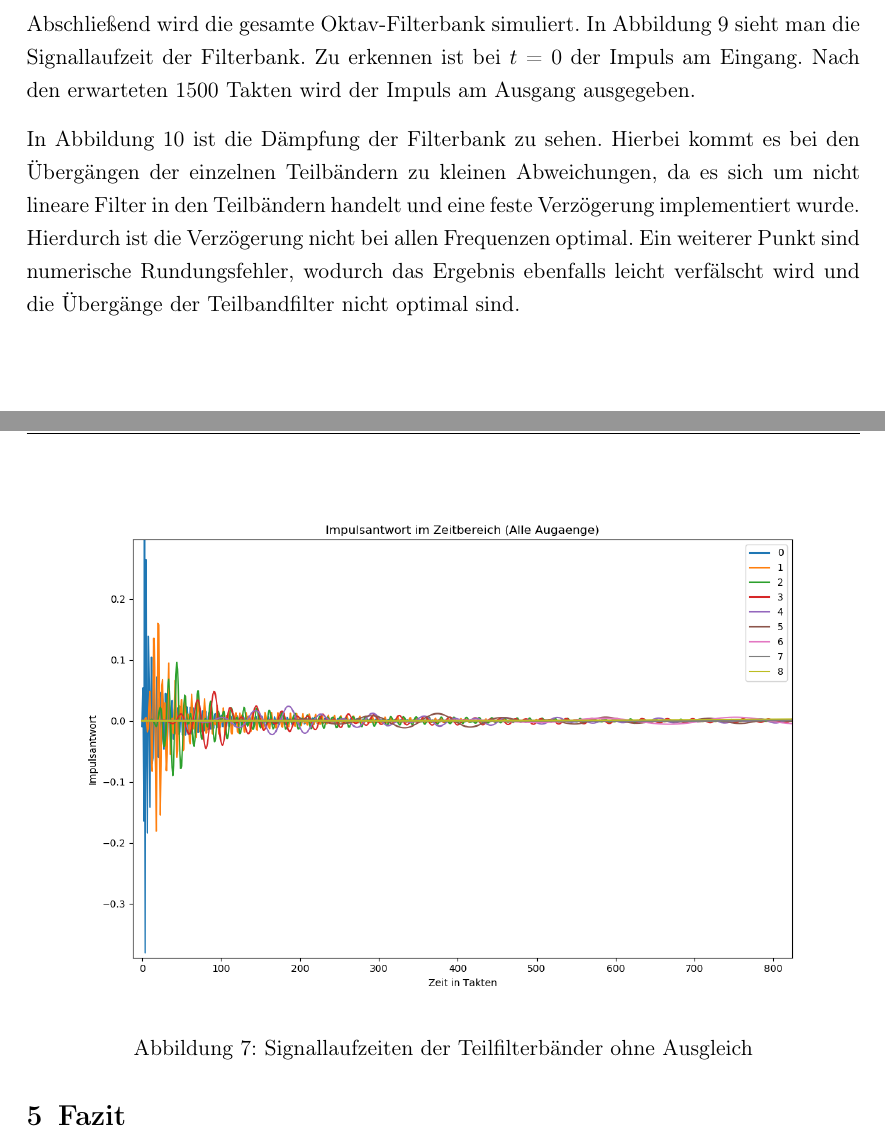
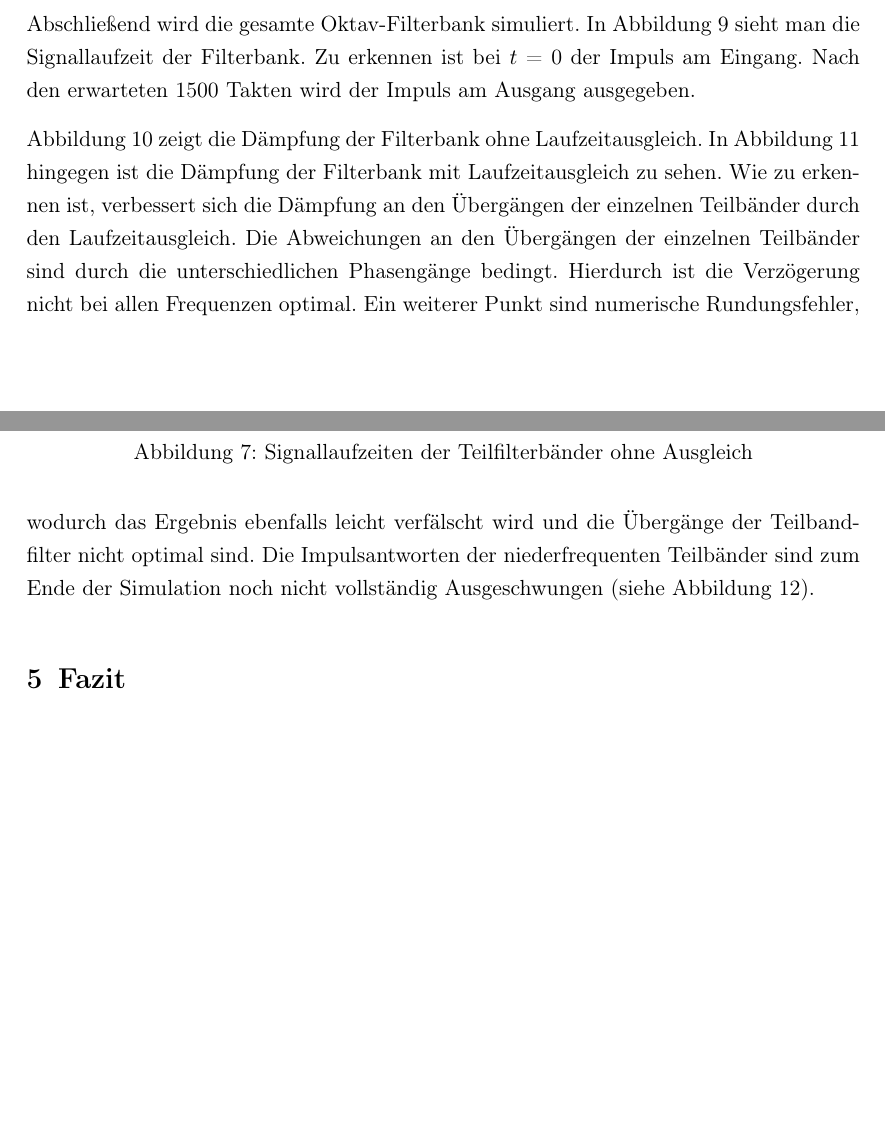
Before and after one commit to DenominatorIsZero/DWF, a LaTeX problem sheet (Dokumentation/example/termpaper.tex, which reads Dokumentation/example/chapters/simulation.tex): two parts of pages 11 and 12 of 14 before the commit and two parts of pages 11 and 12 of 15 after it, joined at a grey line, cut so that both start at the same text, the shorter picture padded with empty space. Compiled offline with pdfLaTeX.

Commit message:
Simulation angepasst

```diff
--- a/Dokumentation/example/chapters/simulation.tex
+++ b/Dokumentation/example/chapters/simulation.tex
@@ -43,4 +43,4 @@ Abschließend wird die gesamte Oktav-Filterbank simuliert. In Abbildung \ref{fig
 	\caption{Signallaufzeit der Summe der Oktav-Filterbank}
 	\label{fig:OktavLaufzeit}
 \end{figure}
-In Abbildung \ref{fig:AusgangDeampfung} ist die Dämpfung der Filterbank zu sehen. Hierbei kommt es bei den Übergängen der einzelnen Teilbändern zu kleinen Abweichungen, da es sich um nicht lineare Filter in den Teilbändern handelt und eine feste Verzögerung implementiert wurde. Hierdurch ist die Verzögerung nicht bei allen Frequenzen optimal. Ein weiterer Punkt sind numerische Rundungsfehler, wodurch das Ergebnis ebenfalls leicht verfälscht wird und die Übergänge der Teilbandfilter nicht optimal sind.
+Abbildung \ref{fig:AusgangDeampfungohneAusgleich} zeigt die Dämpfung der Filterbank ohne Laufzeitausgleich. In Abbildung \ref{fig:AusgangDeampfung} hingegen ist die Dämpfung der Filterbank mit Laufzeitausgleich zu sehen. Wie zu erkennen ist, verbessert sich die Dämpfung an den Übergängen der einzelnen Teilbänder durch den Laufzeitausgleich. Die Abweichungen an den Übergängen der einzelnen Teilbänder sind durch die unterschiedlichen Phasengänge bedingt. Hierdurch ist die Verzögerung nicht bei allen Frequenzen optimal. Ein weiterer Punkt sind numerische Rundungsfehler, wodurch das Ergebnis ebenfalls leicht verfälscht wird und die Übergänge der Teilbandfilter nicht optimal sind. Die Impulsantworten der niederfrequenten Teilbänder sind zum Ende der Simulation noch nicht vollständig Ausgeschwungen (siehe Abbildung \ref{fig:Ausschwingen}).
@@ -47,2 +50,4 @@ In Abbildung \ref{fig:AusgangDeampfung} ist die Dämpfung der Filterbank zu sehe
+	\label{fig:AusgangDeampfungohneAusgleich}
+\end{figure}
 \begin{figure}[h!]
 	\centering	\includegraphics[width=14cm]{img/bank_freq_summe.png}
@@ -51,0 +60,2 @@ In Abbildung \ref{fig:AusgangDeampfung} ist die Dämpfung der Filterbank zu sehe
+	\label{fig:Ausschwingen}
+\end{figure}
```
Also changed, not shown: Dokumentation/example/chapters/grundlagen.tex (+1 -1 lines), Dokumentation/example/chapters/simulation.tex (8 more changed lines).
